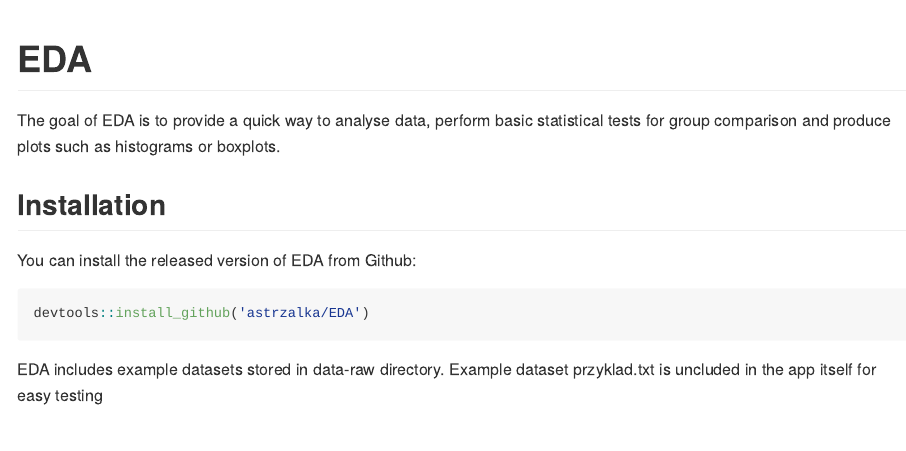
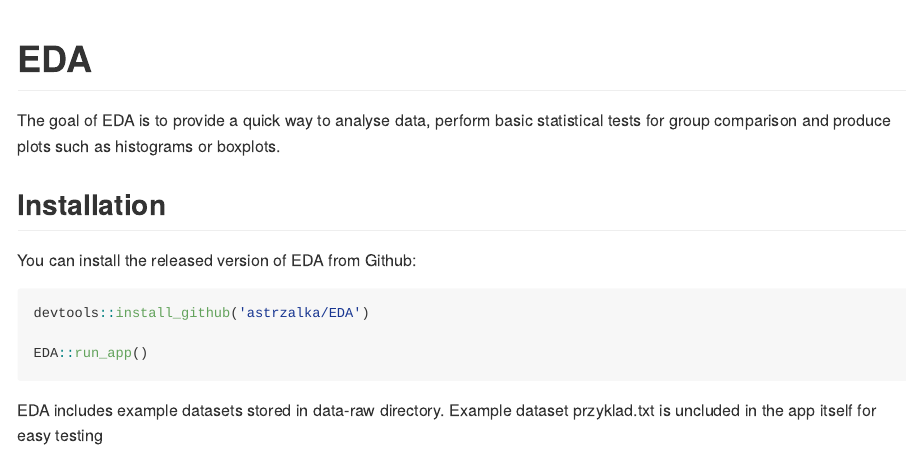
Before and after one commit to astrzalka/EDA, an R Markdown document (README.Rmd): the page in a window 1100 px wide, from its top. Rendered offline with R 4.5, knitr and Pandoc, with nearby package versions; badge pictures from the web are left out.

Commit message:
updated readme

````diff
--- a/README.Rmd
+++ b/README.Rmd
@@ -27,6 +27,8 @@
 
 ``` r
 devtools::install_github('astrzalka/EDA')
+
+EDA::run_app()
 ```
 
 
````
Also changed, not shown: README.md.
